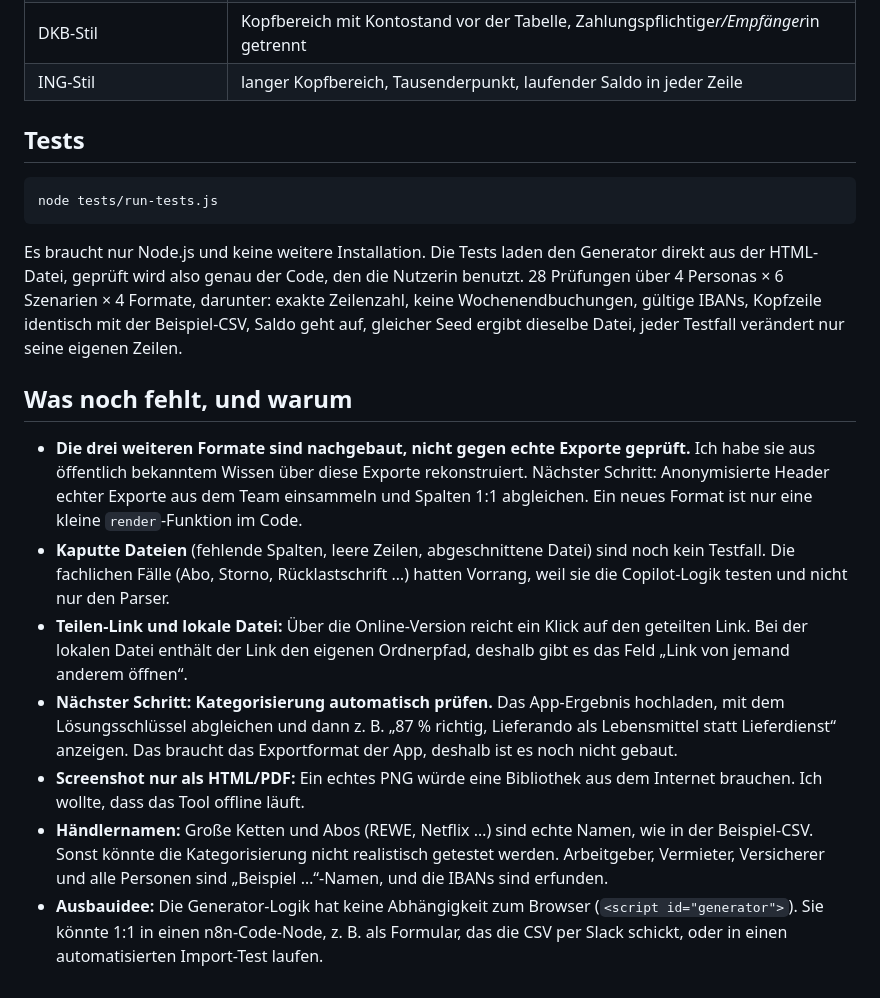
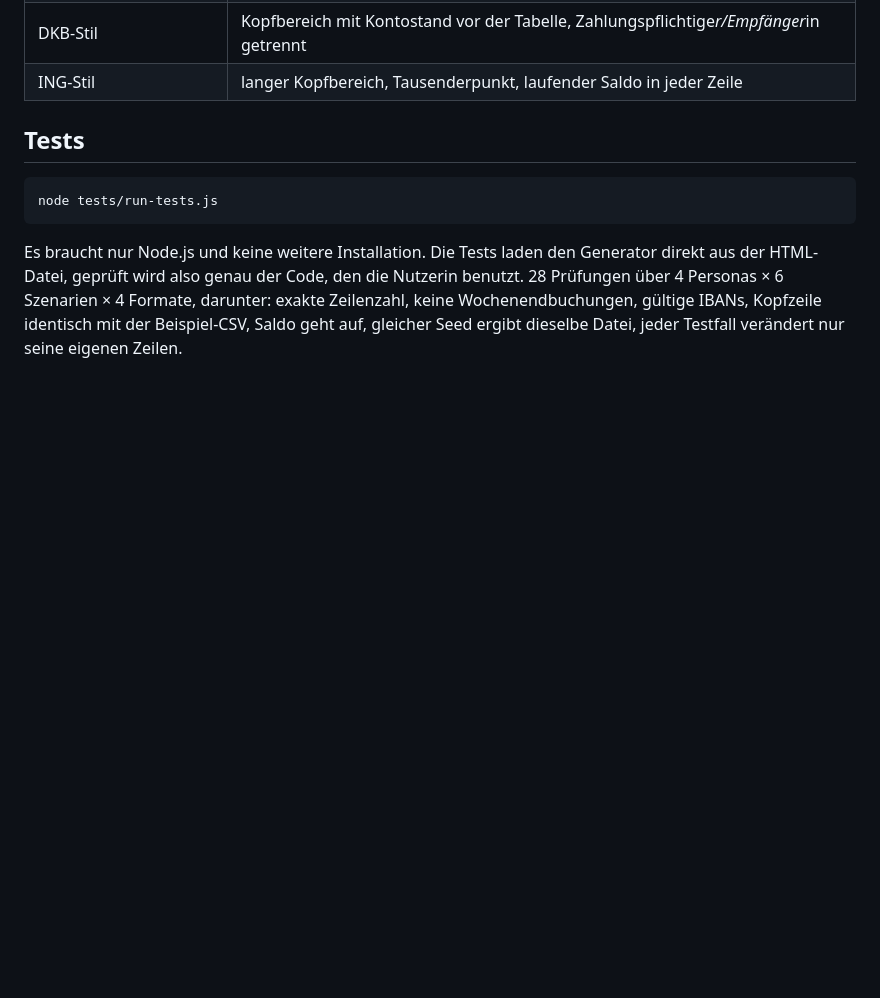
Before and after one commit to xyunuss/testdaten-generator, a Markdown page: README.md, the part around the change. Rendered like a GitHub page; blank space fills up the shorter version.

Commit message:
README: Abschnitt 'Was noch fehlt' entfernt
Co-Authored-By: Claude Opus 5.5 <noreply@anthropic.com>

````diff
--- a/README.md
+++ b/README.md
@@ -56,12 +56,3 @@ Im Lösungsschlüssel steht bei jeder betroffenen Zeile in der Spalte „Testfal
 node tests/run-tests.js
 ```
 Es braucht nur Node.js und keine weitere Installation. Die Tests laden den Generator direkt aus der HTML-Datei, geprüft wird also genau der Code, den die Nutzerin benutzt. 28 Prüfungen über 4 Personas × 6 Szenarien × 4 Formate, darunter: exakte Zeilenzahl, keine Wochenendbuchungen, gültige IBANs, Kopfzeile identisch mit der Beispiel-CSV, Saldo geht auf, gleicher Seed ergibt dieselbe Datei, jeder Testfall verändert nur seine eigenen Zeilen.
-
-## Was noch fehlt, und warum
-- **Die drei weiteren Formate sind nachgebaut, nicht gegen echte Exporte geprüft.** Ich habe sie aus öffentlich bekanntem Wissen über diese Exporte rekonstruiert. Nächster Schritt: Anonymisierte Header echter Exporte aus dem Team einsammeln und Spalten 1:1 abgleichen. Ein neues Format ist nur eine kleine `render`-Funktion im Code.
-- **Kaputte Dateien** (fehlende Spalten, leere Zeilen, abgeschnittene Datei) sind noch kein Testfall. Die fachlichen Fälle (Abo, Storno, Rücklastschrift …) hatten Vorrang, weil sie die Copilot-Logik testen und nicht nur den Parser.
-- **Teilen-Link und lokale Datei:** Über die Online-Version reicht ein Klick auf den geteilten Link. Bei der lokalen Datei enthält der Link den eigenen Ordnerpfad, deshalb gibt es das Feld „Link von jemand anderem öffnen“.
-- **Nächster Schritt: Kategorisierung automatisch prüfen.** Das App-Ergebnis hochladen, mit dem Lösungsschlüssel abgleichen und dann z. B. „87 % richtig, Lieferando als Lebensmittel statt Lieferdienst“ anzeigen. Das braucht das Exportformat der App, deshalb ist es noch nicht gebaut.
-- **Screenshot nur als HTML/PDF:** Ein echtes PNG würde eine Bibliothek aus dem Internet brauchen. Ich wollte, dass das Tool offline läuft.
-- **Händlernamen:** Große Ketten und Abos (REWE, Netflix …) sind echte Namen, wie in der Beispiel-CSV. Sonst könnte die Kategorisierung nicht realistisch getestet werden. Arbeitgeber, Vermieter, Versicherer und alle Personen sind „Beispiel …“-Namen, und die IBANs sind erfunden.
-- **Ausbauidee:** Die Generator-Logik hat keine Abhängigkeit zum Browser (`<script id="generator">`). Sie könnte 1:1 in einen n8n-Code-Node, z. B. als Formular, das die CSV per Slack schickt, oder in einen automatisierten Import-Test laufen.
````
